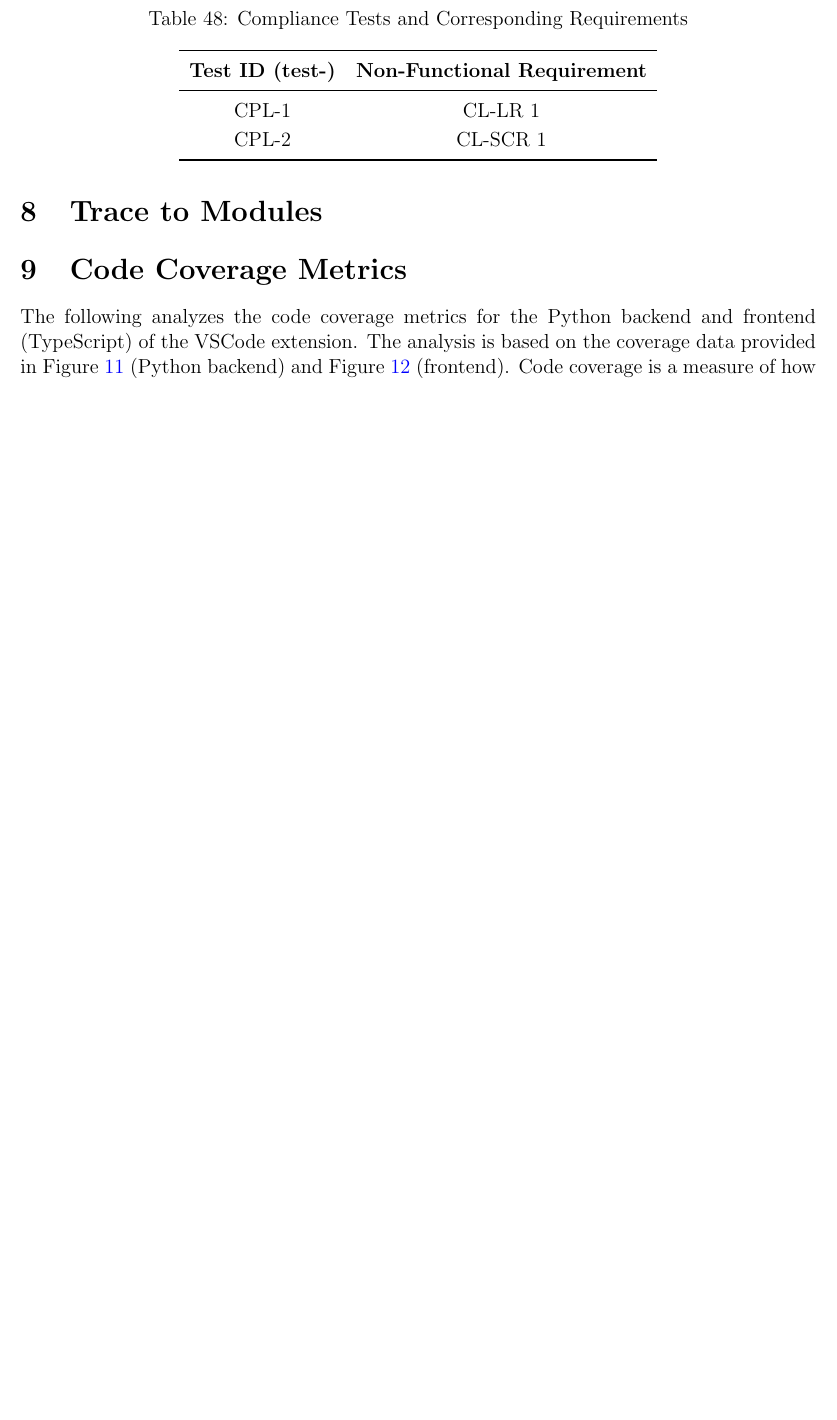
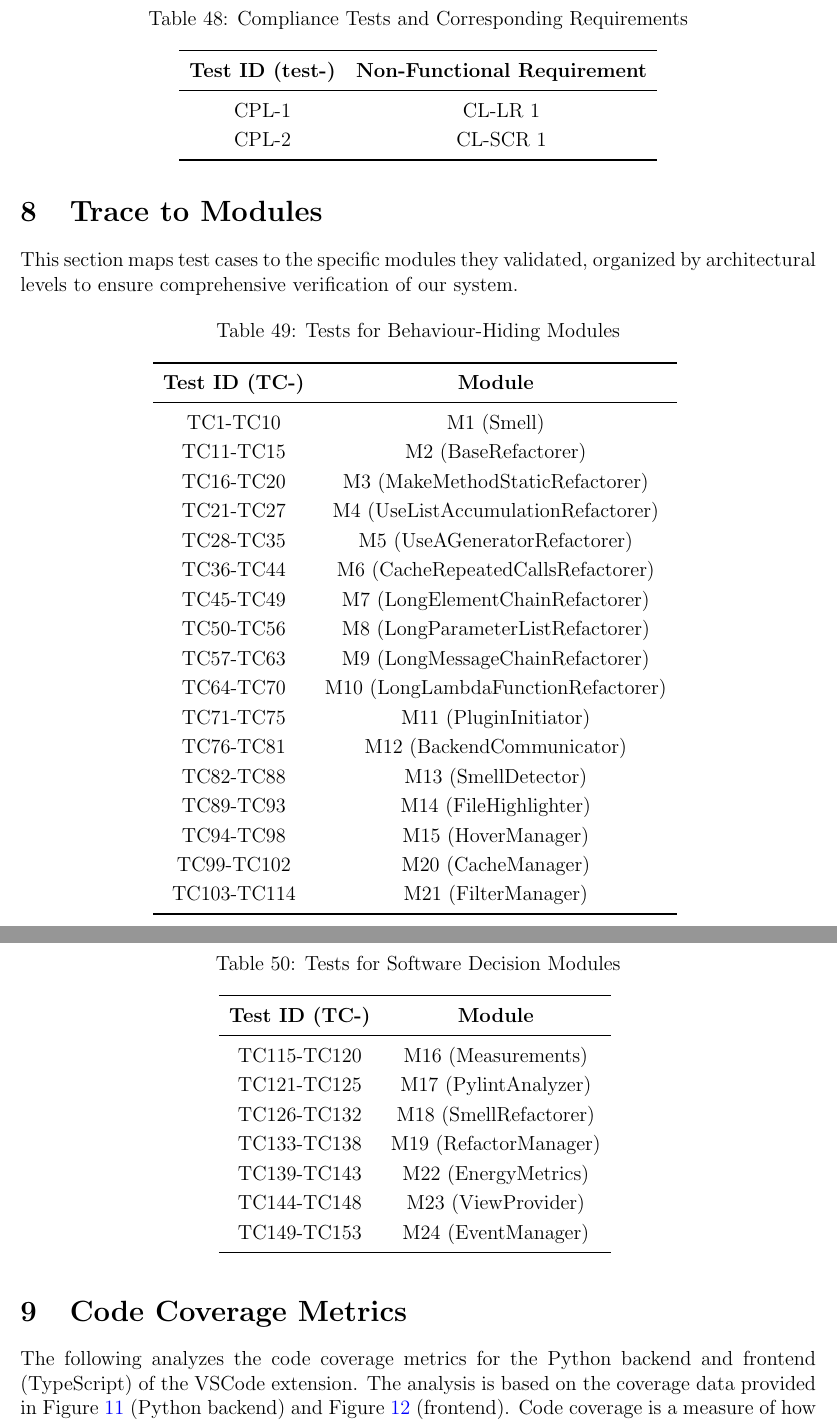
Before and after one commit to ssm-lab/capstone--source-code-optimizer, a LaTeX document (docs/VnVReport/VnVReport.tex): part of page 69 of 81 before the commit and two parts of pages 69 and 70 of 82 after it, the two joined at a grey line, cut so that both start at the same text, the shorter picture padded with empty space. Compiled offline with pdfLaTeX.

Commit message:
Added trace to modules #531 #424

```diff
--- a/docs/VnVReport/VnVReport.tex
+++ b/docs/VnVReport/VnVReport.tex
@@ -3193,6 +3193,54 @@ command \texttt{npm run test}. The results for both are printed to the console.
 
 \section{Trace to Modules}
 
+This section maps test cases to the specific modules they validated, organized by architectural levels to ensure comprehensive verification of our system.
+
+\begin{table}[H]
+  \centering
+  \caption{Tests for Behaviour-Hiding Modules}
+  \begin{tabular}{cc}
+    \toprule \textbf{Test ID (TC-)} & \textbf{Module} \\
+    \midrule
+    TC1-TC10 & M1 (Smell) \\
+    TC11-TC15 & M2 (BaseRefactorer) \\
+    TC16-TC20 & M3 (MakeMethodStaticRefactorer) \\
+    TC21-TC27 & M4 (UseListAccumulationRefactorer) \\
+    TC28-TC35 & M5 (UseAGeneratorRefactorer) \\
+    TC36-TC44 & M6 (CacheRepeatedCallsRefactorer) \\
+    TC45-TC49 & M7 (LongElementChainRefactorer) \\
+    TC50-TC56 & M8 (LongParameterListRefactorer) \\
+    TC57-TC63 & M9 (LongMessageChainRefactorer) \\
+    TC64-TC70 & M10 (LongLambdaFunctionRefactorer) \\
+    TC71-TC75 & M11 (PluginInitiator) \\
+    TC76-TC81 & M12 (BackendCommunicator) \\
+    TC82-TC88 & M13 (SmellDetector) \\
+    TC89-TC93 & M14 (FileHighlighter) \\
+    TC94-TC98 & M15 (HoverManager) \\
+    TC99-TC102 & M20 (CacheManager) \\
+    TC103-TC114 & M21 (FilterManager) \\
+    \bottomrule
+  \end{tabular}
+  \label{tab:behaviour_hiding_modules_tests}
+\end{table}
+
+\begin{table}[H]
+  \centering
+  \caption{Tests for Software Decision Modules}
+  \begin{tabular}{cc}
+    \toprule \textbf{Test ID (TC-)} & \textbf{Module} \\
+    \midrule
+    TC115-TC120 & M16 (Measurements) \\
+    TC121-TC125 & M17 (PylintAnalyzer) \\
+    TC126-TC132 & M18 (SmellRefactorer) \\
+    TC133-TC138 & M19 (RefactorManager) \\
+    TC139-TC143 & M22 (EnergyMetrics) \\
+    TC144-TC148 & M23 (ViewProvider) \\
+    TC149-TC153 & M24 (EventManager) \\
+    \bottomrule
+  \end{tabular}
+  \label{tab:software_decision_modules_tests}
+\end{table}
+
 \section{Code Coverage Metrics}
 
 The following analyzes the code coverage metrics for the Python
```
